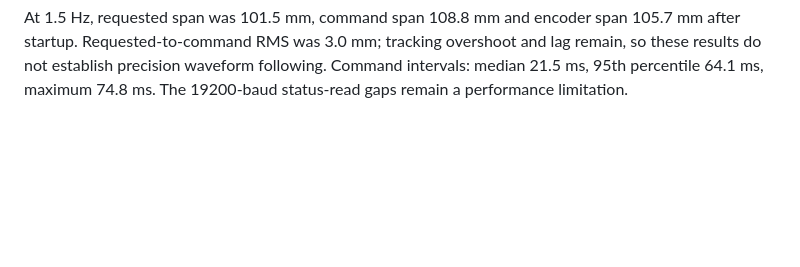
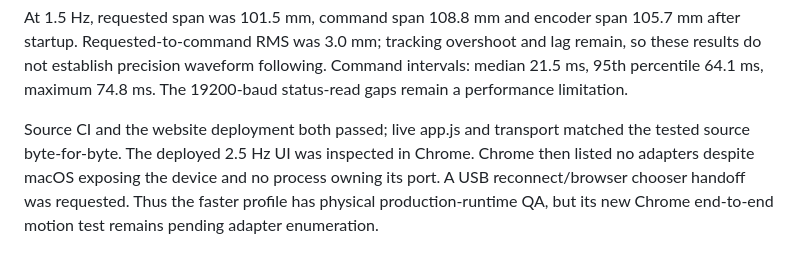
Before and after one commit to lucy-chapar/ossm-motion-synth, a Markdown page: docs/QA-2026-10-02.md, the part around the change. Drawn GitHub-style; blank space fills up the shorter version.

Commit message:
Record deployed faster profile QA and Chrome adapter handoff

```diff
--- a/docs/QA-2026-10-02.md
+++ b/docs/QA-2026-10-02.md
@@ -186,3 +186,10 @@ At 1.5 Hz, requested span was 101.5 mm, command span 108.8 mm and encoder span
 and lag remain, so these results do not establish precision waveform following.
 Command intervals: median 21.5 ms, 95th percentile 64.1 ms, maximum 74.8 ms.
 The 19200-baud status-read gaps remain a performance limitation.
+
+Source CI and the website deployment both passed; live app.js and transport
+matched the tested source byte-for-byte. The deployed 2.5 Hz UI was inspected
+in Chrome. Chrome then listed no adapters despite macOS exposing the device
+and no process owning its port. A USB reconnect/browser chooser handoff was
+requested. Thus the faster profile has physical production-runtime QA, but its
+new Chrome end-to-end motion test remains pending adapter enumeration.
```
